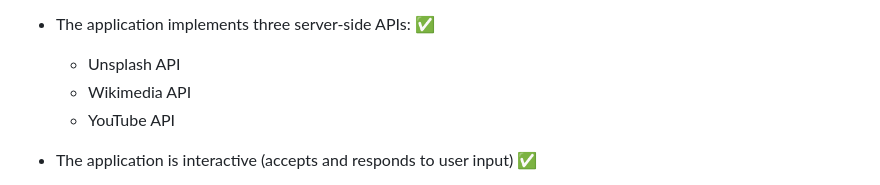
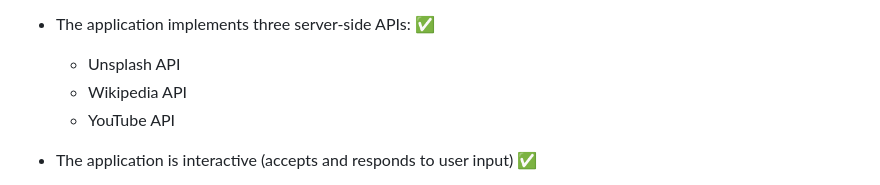
Before and after one commit to D0nger5/Project-1-CosmosGator, a Markdown page: README.md, the part around the change. Rendered like a GitHub page.

```diff
--- a/README.md
+++ b/README.md
@@ -33,7 +33,7 @@ It is done when:
 
 - The application implements three server-side APIs: ✅
     - Unsplash API
-    - Wikimedia API
+    - Wikipedia API
     - YouTube API
 
 - The application is interactive (accepts and responds to user input) ✅
```
